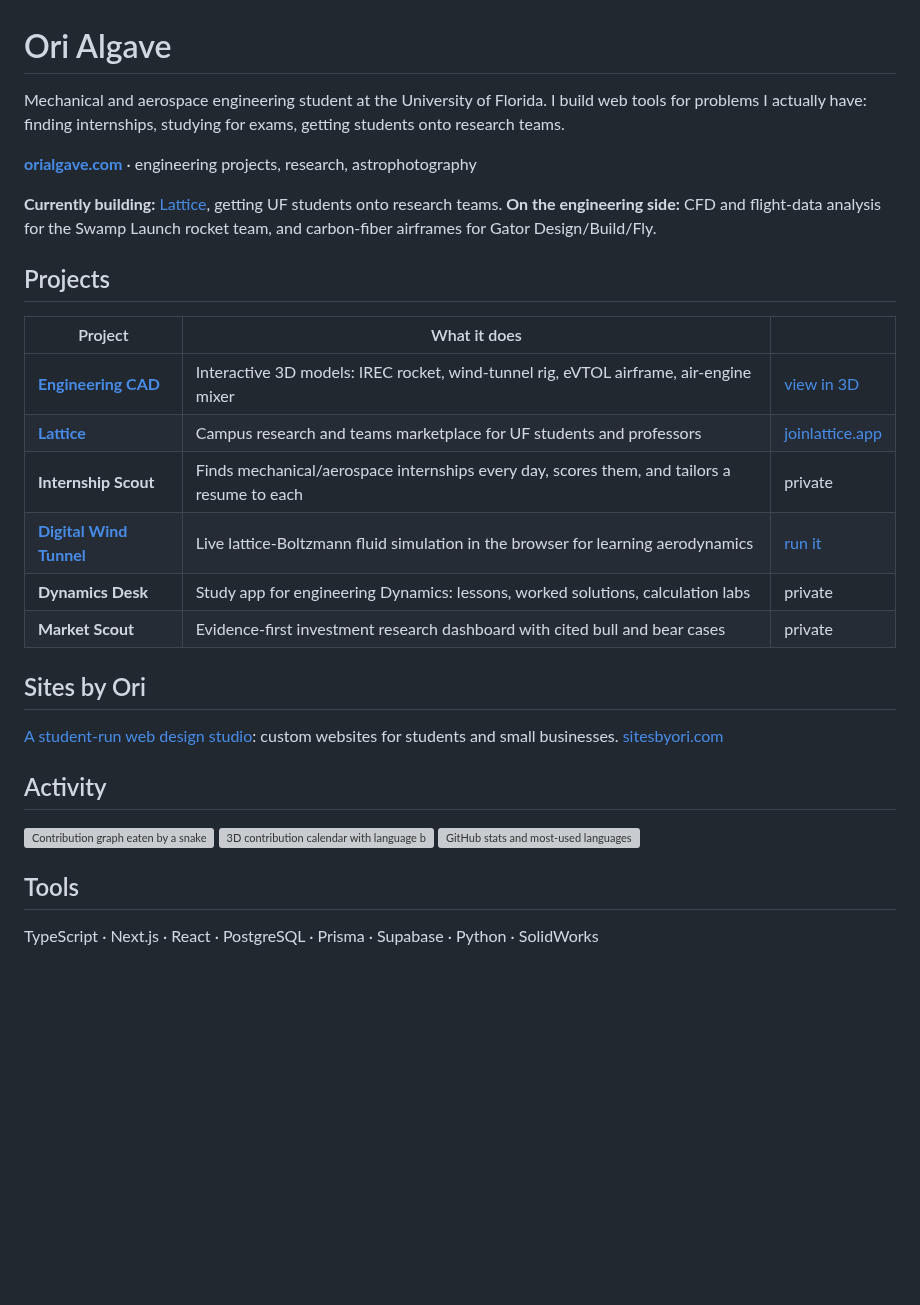
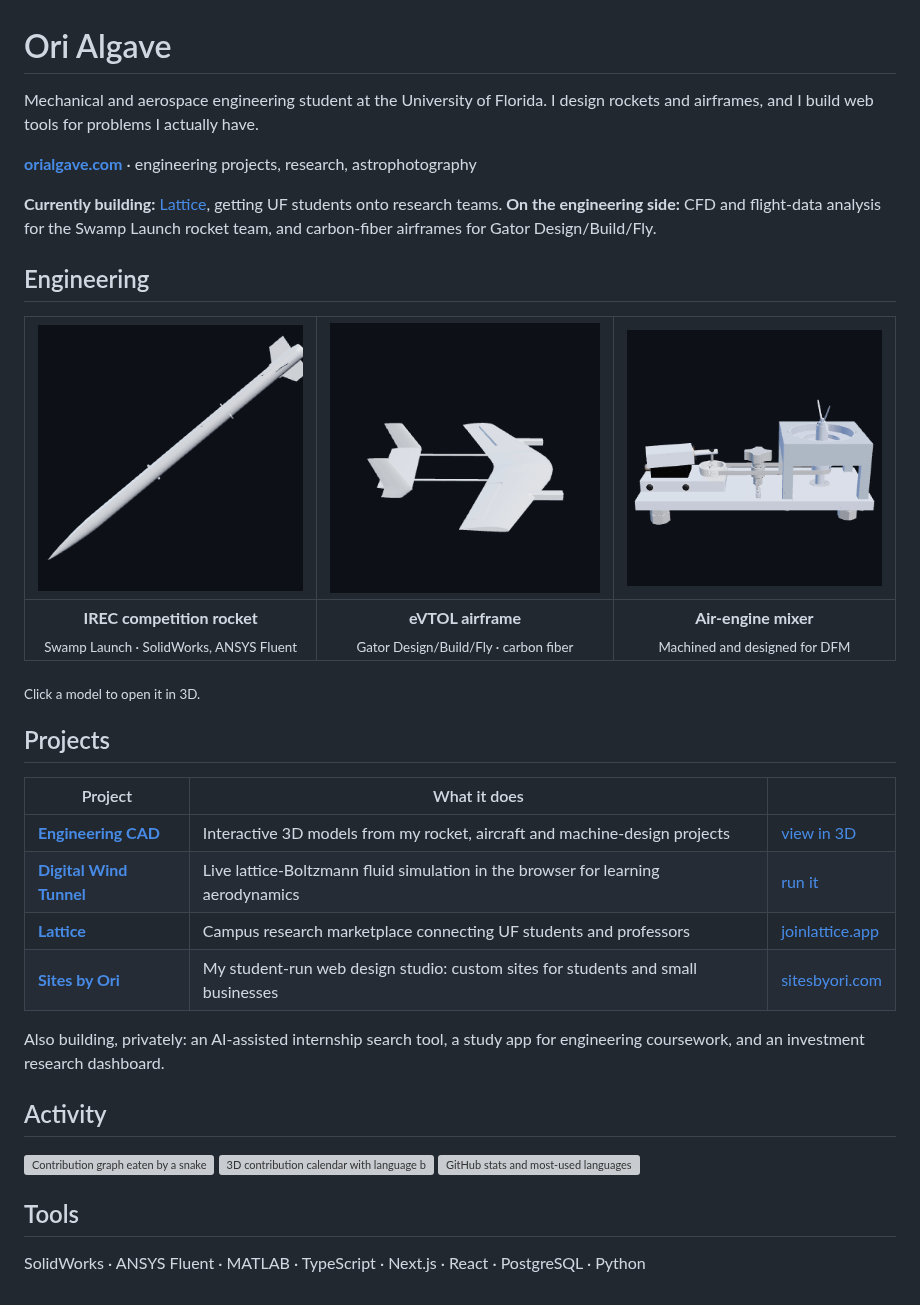
Before and after one commit to 0rb1/0rb1, a Markdown page: README.md, the part around the change. Rendered like a GitHub page; pictures changed too: cad/evtol.gif (added), cad/mixer.gif (added), cad/rocket.gif (added); blank space fills up the shorter version; grey boxes are pictures that could not be loaded.

Commit message:
Profile: CAD turntables, no private project names

```diff
--- a/README.md
+++ b/README.md
@@ -1,27 +1,31 @@
 # Ori Algave
 
-Mechanical and aerospace engineering student at the University of Florida. I build
-web tools for problems I actually have: finding internships, studying for exams,
-getting students onto research teams.
+Mechanical and aerospace engineering student at the University of Florida. I design
+rockets and airframes, and I build web tools for problems I actually have.
 
 **[orialgave.com](https://orialgave.com)** · engineering projects, research, astrophotography
 
 **Currently building:** [Lattice](https://joinlattice.app), getting UF students onto research teams. **On the engineering side:** CFD and flight-data analysis for the Swamp Launch rocket team, and carbon-fiber airframes for Gator Design/Build/Fly.
 
+## Engineering
+
+| [![Swamp Launch IREC competition rocket, rotating](cad/rocket.gif)](https://github.com/0rb1/engineering-cad#swamp-launch-rocket-design-and-cfd) | [![Design/Build/Fly eVTOL aircraft, rotating](cad/evtol.gif)](https://github.com/0rb1/engineering-cad#designbuildfly-evtol-aircraft) | [![Air-engine mixer assembly, rotating](cad/mixer.gif)](https://github.com/0rb1/engineering-cad#air-engine-mixer) |
+|:-:|:-:|:-:|
+| **IREC competition rocket**<br><sub>Swamp Launch · SolidWorks, ANSYS Fluent</sub> | **eVTOL airframe**<br><sub>Gator Design/Build/Fly · carbon fiber</sub> | **Air-engine mixer**<br><sub>Machined and designed for DFM</sub> |
+
+<sub>Click a model to open it in 3D.</sub>
+
 ## Projects
 
 | Project | What it does | |
 |---|---|---|
-| **[Engineering CAD](https://github.com/0rb1/engineering-cad)** | Interactive 3D models: IREC rocket, wind-tunnel rig, eVTOL airframe, air-engine mixer | [view in 3D](https://github.com/0rb1/engineering-cad#swamp-launch-rocket-design-and-cfd) |
-| **[Lattice](https://github.com/0rb1/lattice-public)** | Campus research and teams marketplace for UF students and professors | [joinlattice.app](https://joinlattice.app) |
-| **Internship Scout** | Finds mechanical/aerospace internships every day, scores them, and tailors a resume to each | private |
+| **[Engineering CAD](https://github.com/0rb1/engineering-cad)** | Interactive 3D models from my rocket, aircraft and machine-design projects | [view in 3D](https://github.com/0rb1/engineering-cad) |
 | **[Digital Wind Tunnel](https://github.com/0rb1/wind-tunnel)** | Live lattice-Boltzmann fluid simulation in the browser for learning aerodynamics | [run it](https://0rb1.github.io/wind-tunnel/) |
-| **Dynamics Desk** | Study app for engineering Dynamics: lessons, worked solutions, calculation labs | private |
-| **Market Scout** | Evidence-first investment research dashboard with cited bull and bear cases | private |
+| **[Lattice](https://github.com/0rb1/lattice-public)** | Campus research marketplace connecting UF students and professors | [joinlattice.app](https://joinlattice.app) |
+| **[Sites by Ori](https://github.com/0rb1/sites-by-ori-public)** | My student-run web design studio: custom sites for students and small businesses | [sitesbyori.com](https://sitesbyori.com) |
 
-## Sites by Ori
-
-[A student-run web design studio](https://github.com/0rb1/sites-by-ori-public): custom websites for students and small businesses. [sitesbyori.com](https://sitesbyori.com)
+Also building, privately: an AI-assisted internship search tool, a study app for
+engineering coursework, and an investment research dashboard.
 
 ## Activity
 
@@ -39,4 +43,4 @@ getting students onto research teams.
 
 ## Tools
 
-TypeScript · Next.js · React · PostgreSQL · Prisma · Supabase · Python · SolidWorks
+SolidWorks · ANSYS Fluent · MATLAB · TypeScript · Next.js · React · PostgreSQL · Python
```
